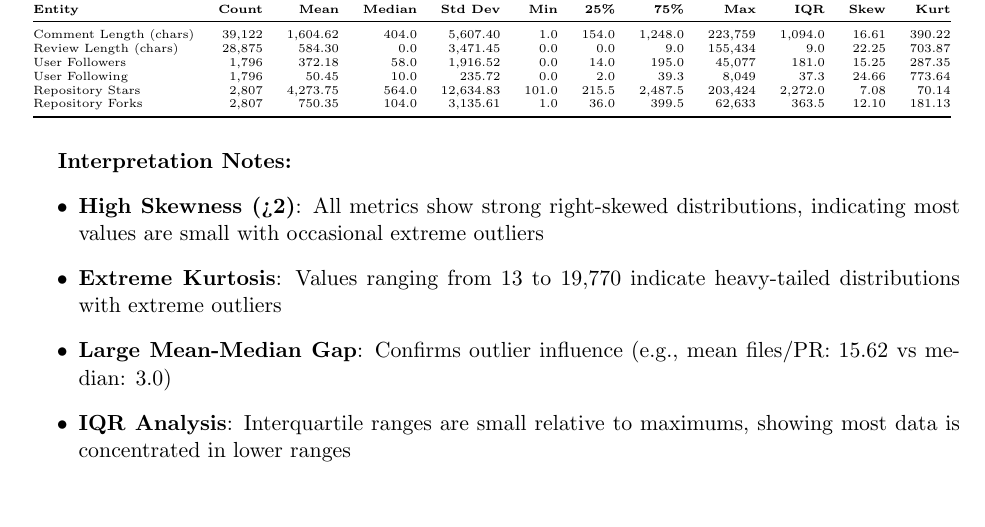
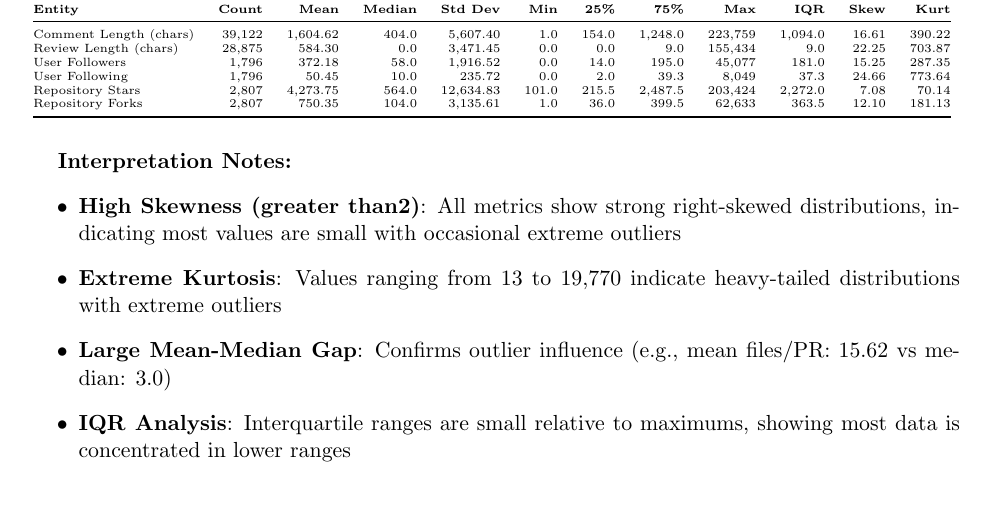
Before and after one commit to tayyibgondal/autonomous_coding_agents_in_software_engineering, a LaTeX paper (report.tex): part of page 21 of 21, cut so that both start at the same text. Compiled offline with pdfLaTeX.

Commit message:
fix: present infor correctly

```diff
--- a/report.tex
+++ b/report.tex
@@ -696,7 +696,7 @@ Repository Forks & 2,807 & 750.35 & 104.0 & 3,135.61 & 1.0 & 36.0 & 399.5 & 62,6
 
 \textbf{Interpretation Notes:}
 \begin{itemize}
-    \item \textbf{High Skewness (>2)}: All metrics show strong right-skewed distributions, indicating most values are small with occasional extreme outliers
+    \item \textbf{High Skewness (greater than2)}: All metrics show strong right-skewed distributions, indicating most values are small with occasional extreme outliers
     \item \textbf{Extreme Kurtosis}: Values ranging from 13 to 19,770 indicate heavy-tailed distributions with extreme outliers
     \item \textbf{Large Mean-Median Gap}: Confirms outlier influence (e.g., mean files/PR: 15.62 vs median: 3.0)
     \item \textbf{IQR Analysis}: Interquartile ranges are small relative to maximums, showing most data is concentrated in lower ranges
```
Also changed, not shown: report.tex (2 more changed lines).
